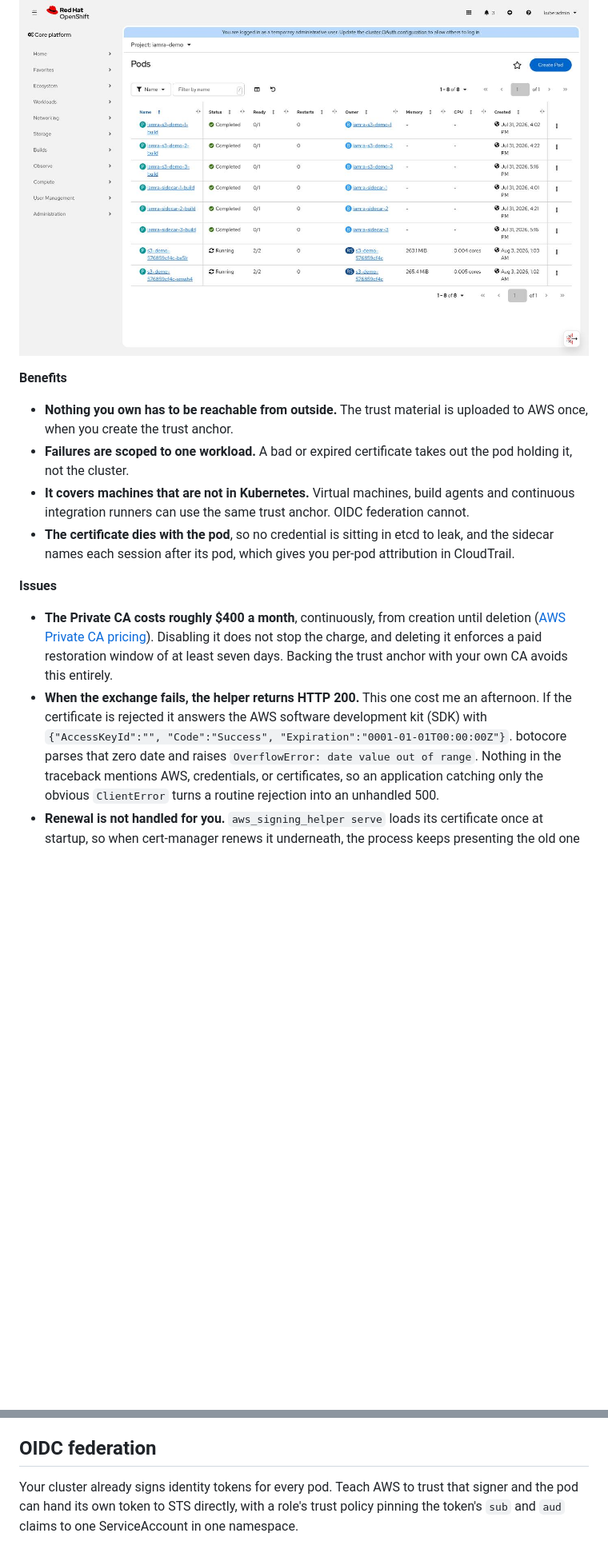
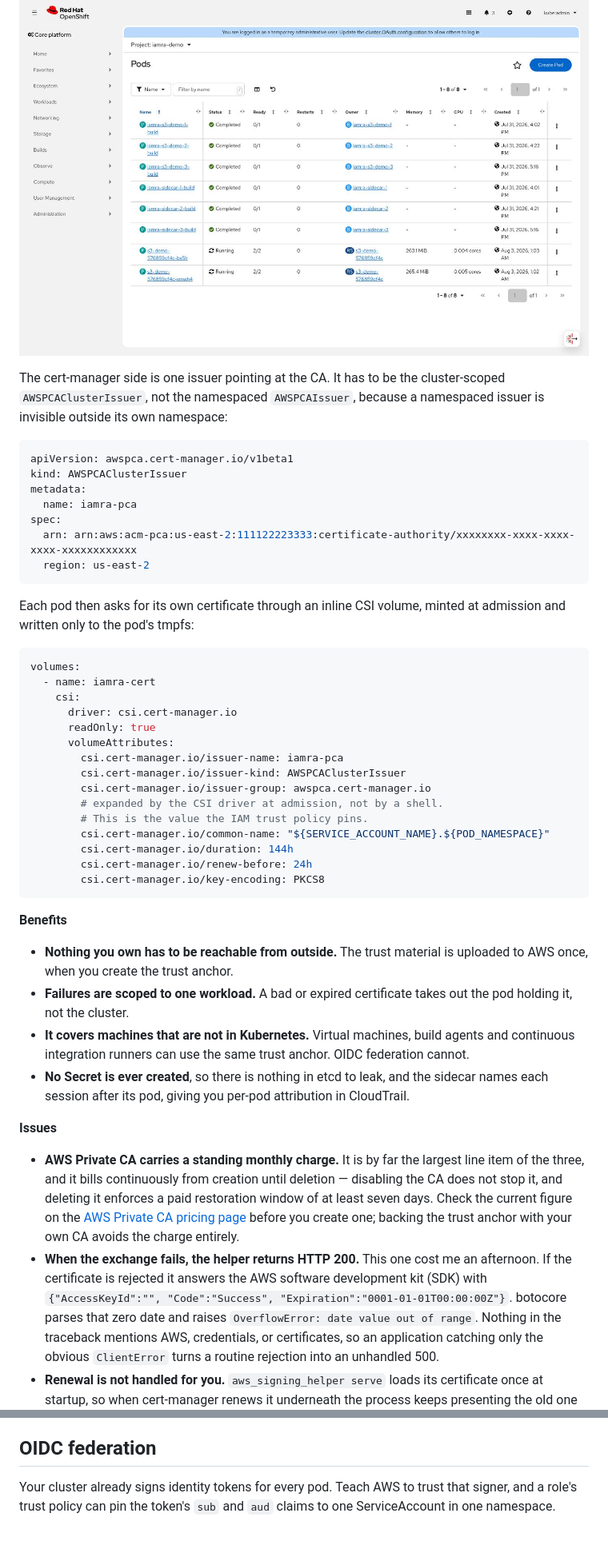
Before and after one commit to MoOyeg/ocp-onprem-aws-auth, a Markdown page: blog/three-ways-into-aws.md, 2 parts joined by grey strips. Shown at 80% size. Drawn GitHub-style; blank space fills up the shorter version.

````diff
--- a/blog/three-ways-into-aws.md
+++ b/blog/three-ways-into-aws.md
@@ -70,6 +66,41 @@ cover.
 [aws-post]: https://aws.amazon.com/blogs/security/connect-your-on-premises-kubernetes-cluster-to-aws-apis-using-iam-roles-anywhere/
 
 ![Pods in iamra-demo, 2/2 containers each](../docs/images/ocp-pods-iamra.jpg)
+
+The cert-manager side is one issuer pointing at the CA. It has to be the
+cluster-scoped `AWSPCAClusterIssuer`, not the namespaced `AWSPCAIssuer`, because a
+namespaced issuer is invisible outside its own namespace:
+
+```yaml
+apiVersion: awspca.cert-manager.io/v1beta1
+kind: AWSPCAClusterIssuer
+metadata:
+  name: iamra-pca
+spec:
+  arn: arn:aws:acm-pca:us-east-2:111122223333:certificate-authority/xxxxxxxx-xxxx-xxxx-xxxx-xxxxxxxxxxxx
+  region: us-east-2
+```
+
+Each pod then asks for its own certificate through an inline CSI volume, minted at
+admission and written only to the pod's tmpfs:
+
+```yaml
+volumes:
+  - name: iamra-cert
+    csi:
+      driver: csi.cert-manager.io
+      readOnly: true
+      volumeAttributes:
+        csi.cert-manager.io/issuer-name: iamra-pca
+        csi.cert-manager.io/issuer-kind: AWSPCAClusterIssuer
+        csi.cert-manager.io/issuer-group: awspca.cert-manager.io
+        # expanded by the CSI driver at admission, not by a shell.
+        # This is the value the IAM trust policy pins.
+        csi.cert-manager.io/common-name: "${SERVICE_ACCOUNT_NAME}.${POD_NAMESPACE}"
+        csi.cert-manager.io/duration: 144h
+        csi.cert-manager.io/renew-before: 24h
+        csi.cert-manager.io/key-encoding: PKCS8
+```
 
 **Benefits**
 
@@ -80,16 +111,18 @@ cover.
 - **It covers machines that are not in Kubernetes.** Virtual machines, build
   agents and continuous integration runners can use the same trust anchor. OIDC
   federation cannot.
-- **The certificate dies with the pod**, so no credential is sitting in etcd to
-  leak, and the sidecar names each session after its pod, which gives you per-pod
-  attribution in CloudTrail.
+- **No Secret is ever created**, so there is nothing in etcd to leak, and the
+  sidecar names each session after its pod, giving you per-pod attribution in
+  CloudTrail.
 
 **Issues**
 
-- **The Private CA costs roughly $400 a month**, continuously, from creation until
-  deletion ([AWS Private CA pricing][pca-price]). Disabling it does not stop the
-  charge, and deleting it enforces a paid restoration window of at least seven
-  days. Backing the trust anchor with your own CA avoids this entirely.
+- **AWS Private CA carries a standing monthly charge.** It is by far the largest
+  line item of the three, and it bills continuously from creation until deletion —
+  disabling the CA does not stop it, and deleting it enforces a paid restoration
+  window of at least seven days. Check the current figure on the
+  [AWS Private CA pricing page][pca-price] before you create one; backing the
+  trust anchor with your own CA avoids the charge entirely.
 - **When the exchange fails, the helper returns HTTP 200.** This one cost me an
   afternoon. If the certificate is rejected it answers the AWS software
   development kit (SDK) with `{"AccessKeyId":"", "Code":"Success",
@@ -98,5 +131,5 @@ cover.
   credentials, or certificates, so an application catching only the obvious
   `ClientError` turns a routine rejection into an unhandled 500.
 - **Renewal is not handled for you.** `aws_signing_helper serve` loads its
-  certificate once at startup, so when cert-manager renews it underneath, the
+  certificate once at startup, so when cert-manager renews it underneath the
   process keeps presenting the old one and every AWS call fails about a week
@@ -123,9 +156,8 @@ cover.
 ## OIDC federation
 
 Your cluster already signs identity tokens for every pod. Teach AWS to trust that
-signer and the pod can hand its own token to STS directly, with a role's trust
-policy pinning the token's `sub` and `aud` claims to one ServiceAccount in one
-namespace.
+signer, and a role's trust policy can pin the token's `sub` and `aud` claims to
+one ServiceAccount in one namespace.
 
 ![Pods in oidc-demo, 1/1 container each](../docs/images/ocp-pods-oidc.jpg)
 
````
Also changed, not shown: other parts of blog/three-ways-into-aws.md (+94 -42 lines).
